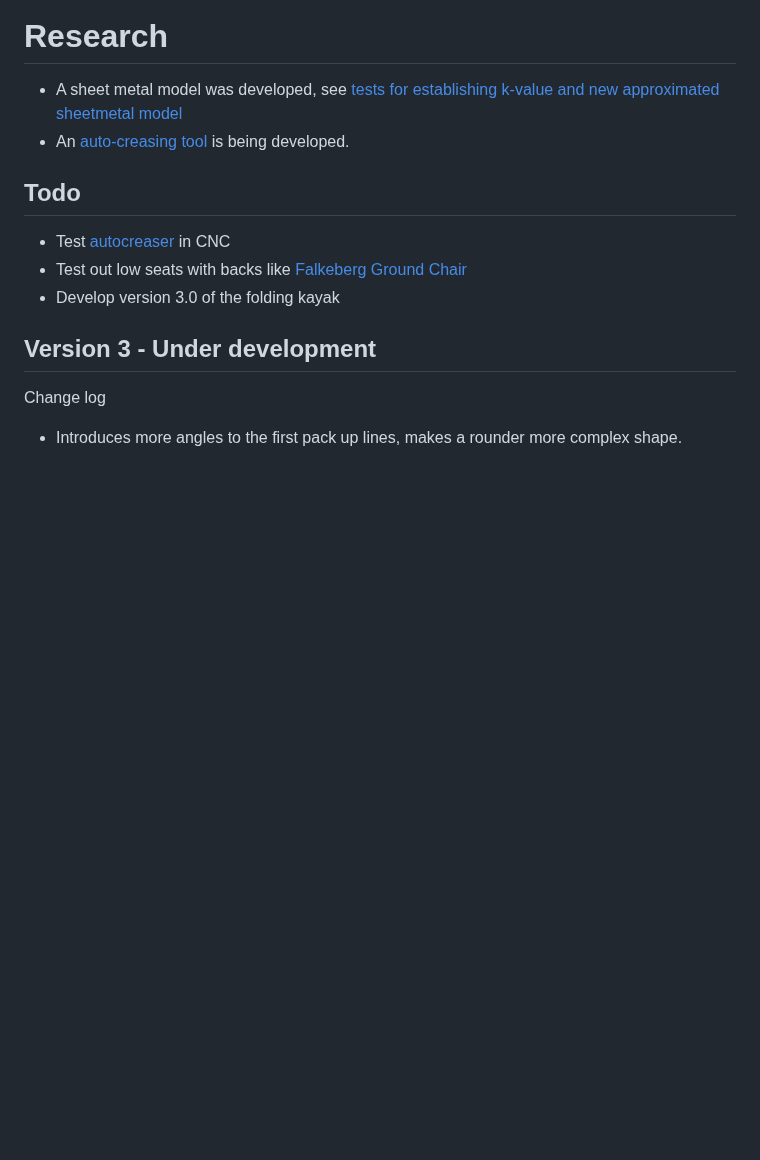
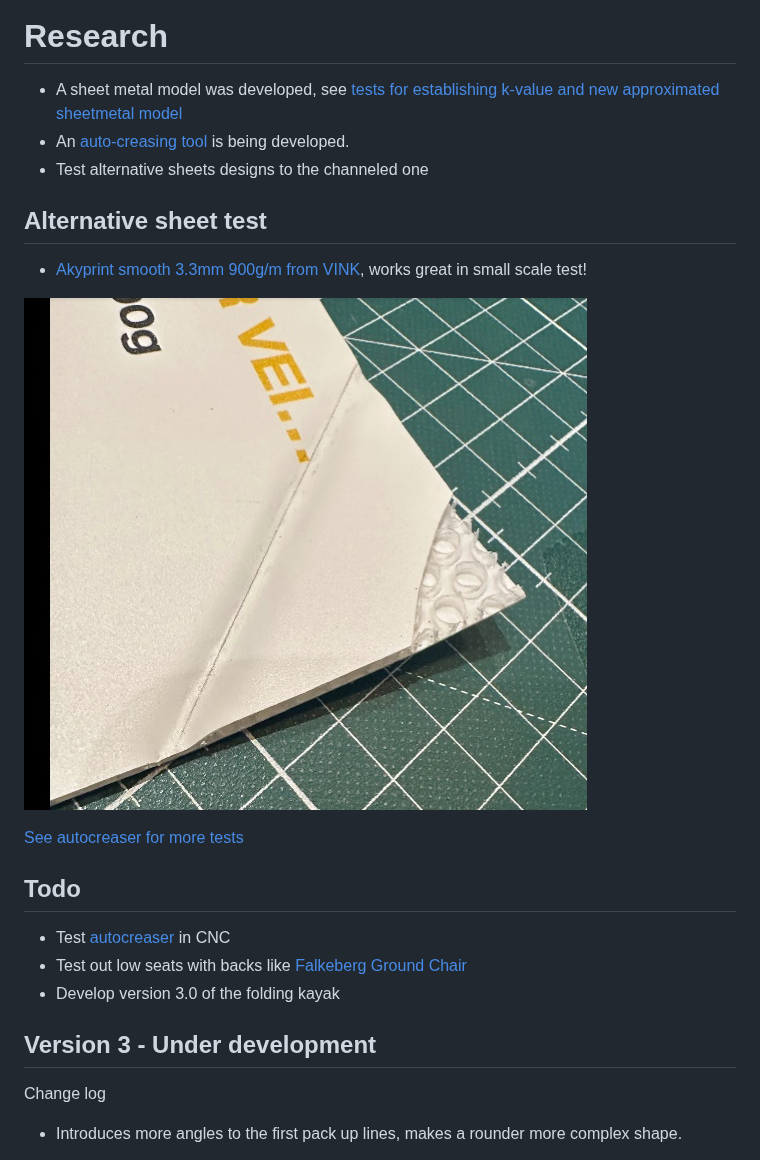
Before and after one commit to Jaknil/Folding-kayak, a Markdown page: README.md, the part around the change. Rendered like a GitHub page; pictures changed too: Images/akyprint900.jpg (added); blank space fills up the shorter version.

Commit message:
autocreaser experiment documented

```diff
--- a/README.md
+++ b/README.md
@@ -101,6 +101,16 @@ Making the Kayaks:
 
 - A sheet metal model was developed, see [tests for establishing k-value and new approximated sheetmetal model](sheet_metal_theory.md)
 - An [auto-creasing tool](autocreaser.md) is being developed.
+- Test alternative sheets designs to the channeled one
+
+
+## Alternative sheet test
+
+- [Akyprint smooth 3.3mm 900g/m from VINK](https://vink.no/media/import/NO_Akyprint_Brosjyre.pdf), works great in small scale test!
+
+![Standard heat crease and demo cut](Images/akyprint900.jpg)
+
+[See autocreaser for more tests](autocreaser.md)
 
 ## Todo
 
```
Also changed, not shown: autocreaser.md (+31 -22 lines), Images/adapter.jpg (added), Images/autocrease/ball.jpg, Images/autocrease_double.jpg (added).
